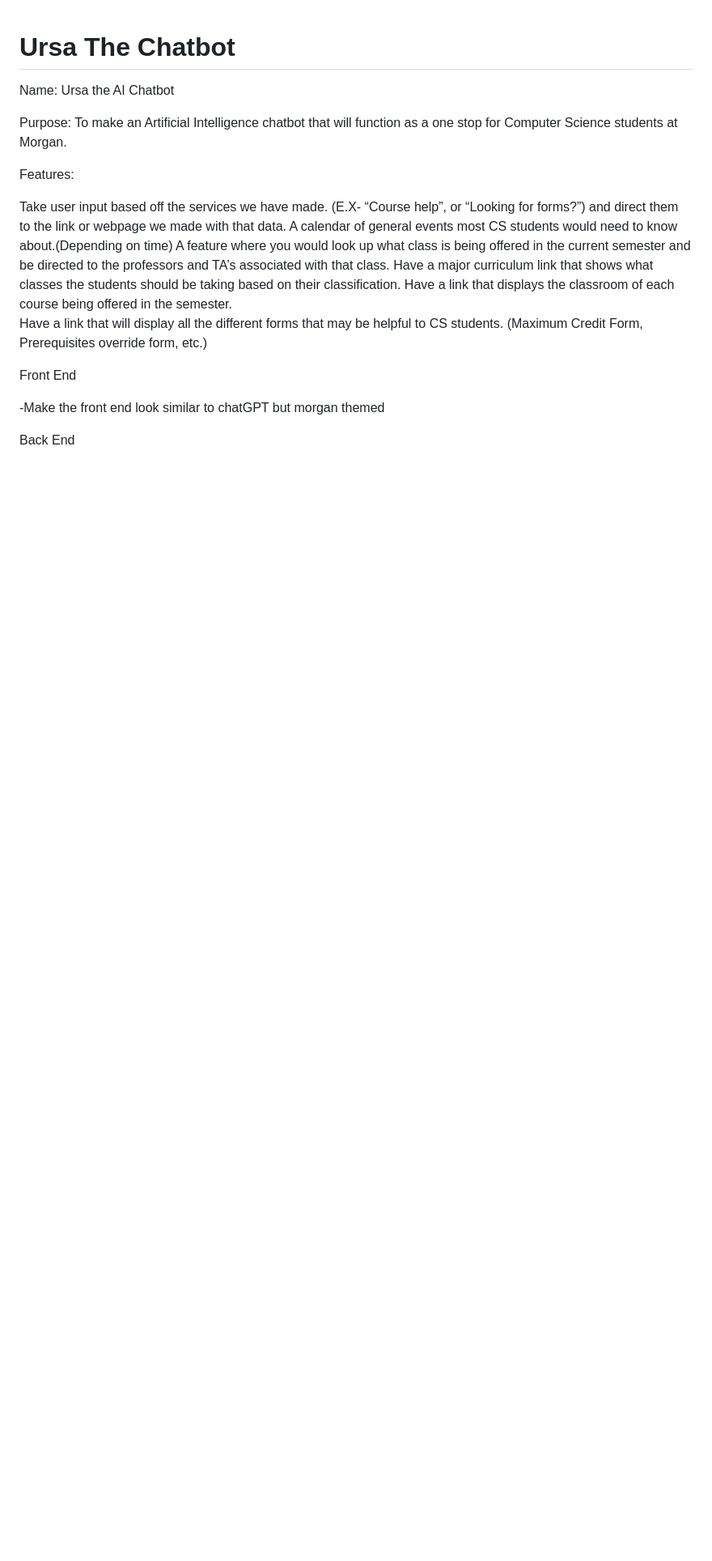
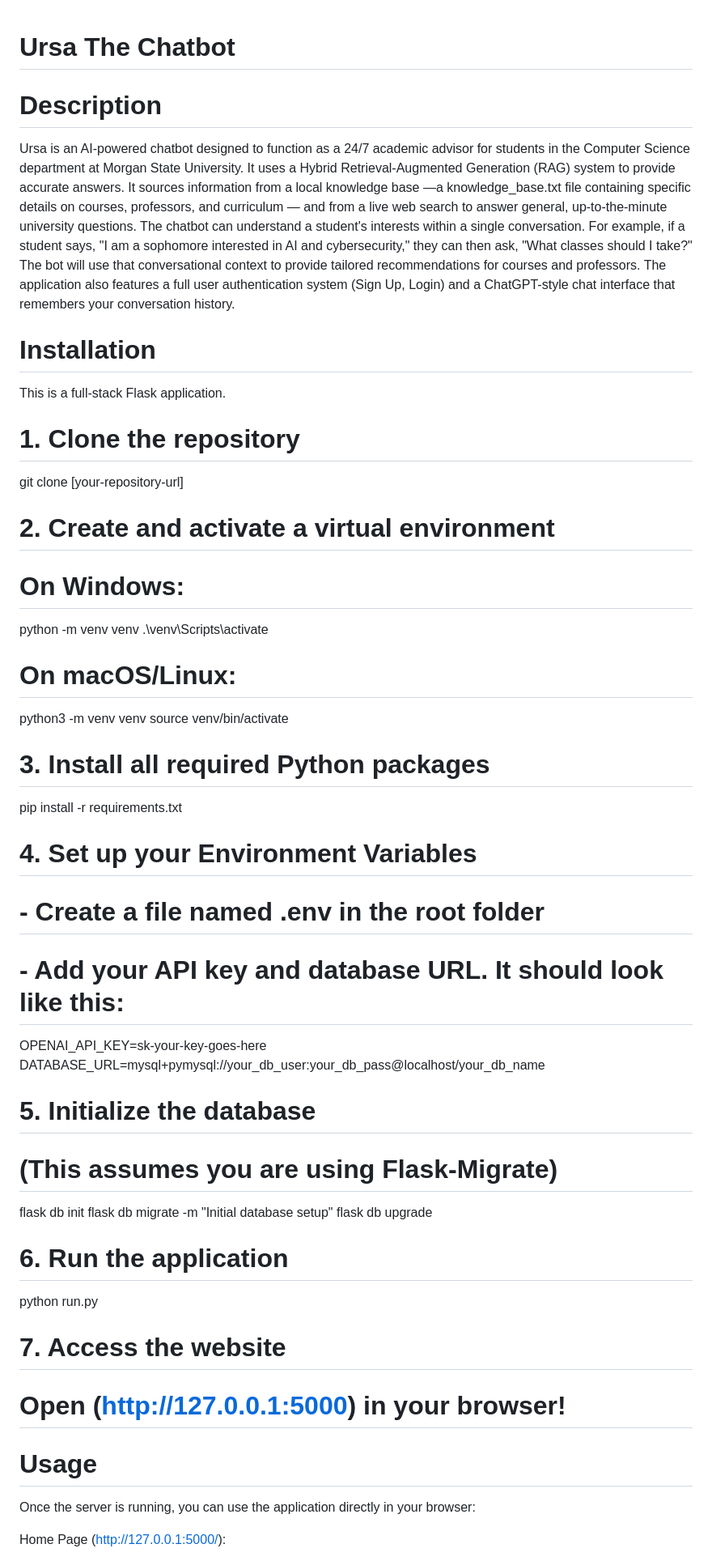
Before and after one commit to mapea4/CS-AI-chatbot, a Markdown page: README.md, the part around one of its changes. Shown at 81% size. Drawn GitHub-style; blank space fills up the shorter version.

```diff
--- a/README.md
+++ b/README.md
@@ -1,22 +1,51 @@
 # Ursa The Chatbot
 
-Name: Ursa the AI Chatbot
+# Description
 
-Purpose: To make an Artificial Intelligence chatbot that will function as a one stop for Computer Science students at Morgan.
+Ursa is an AI-powered chatbot designed to function as a 24/7 academic advisor for students in the Computer Science department at Morgan State University. It uses a Hybrid Retrieval-Augmented Generation (RAG) system to provide accurate answers. It sources information from a local knowledge base —a knowledge_base.txt file containing specific details on courses, professors, and curriculum — and from a live web search to answer general, up-to-the-minute university questions. The chatbot can understand a student's interests within a single conversation. For example, if a student says, "I am a sophomore interested in AI and cybersecurity," they can then ask, "What classes should I take?" The bot will use that conversational context to provide tailored recommendations for courses and professors. The application also features a full user authentication system (Sign Up, Login) and a ChatGPT-style chat interface that remembers your conversation history.
 
-Features:
+# Installation
 
-Take user input based off the services we have made. (E.X- “Course help”, or “Looking for forms?”) and direct them to the link or webpage we made with that data.
-A calendar of general events most CS students would need to know about.(Depending on time)
-A feature where you would look up what class is being offered in the current semester and be directed to the professors and TA’s associated with that class.
-Have a major curriculum link that shows what classes the students should be taking based on their classification.
-Have a link that displays the classroom of each course being offered in the semester.
-Have a link that will display all the different forms that may be helpful to CS students. (Maximum Credit Form, Prerequisites override form, etc.)
+This is a full-stack Flask application.
+
+# 1. Clone the repository
+git clone [your-repository-url]
+
+# 2. Create and activate a virtual environment
+# On Windows:
+python -m venv venv
+.\venv\Scripts\activate
+
+# On macOS/Linux:
+python3 -m venv venv
+source venv/bin/activate
+
+# 3. Install all required Python packages
+pip install -r requirements.txt
+
+# 4. Set up your Environment Variables
+#    - Create a file named .env in the root folder
+#    - Add your API key and database URL. It should look like this:
+
+OPENAI_API_KEY=sk-your-key-goes-here
+DATABASE_URL=mysql+pymysql://your_db_user:your_db_pass@localhost/your_db_name
+
+# 5. Initialize the database
+#    (This assumes you are using Flask-Migrate)
+flask db init
+flask db migrate -m "Initial database setup"
+flask db upgrade
+
+# 6. Run the application
+python run.py
+
+# 7. Access the website
+#    Open (http://127.0.0.1:5000) in your browser!
 
 
-Front End
+# Usage
 
--Make the front end look similar to chatGPT but morgan themed
+Once the server is running, you can use the application directly in your browser:
 
-Back End
+Home Page (http://127.0.0.1:5000/):
 
```
Also changed, not shown: other parts of README.md (+82 -44 lines).
